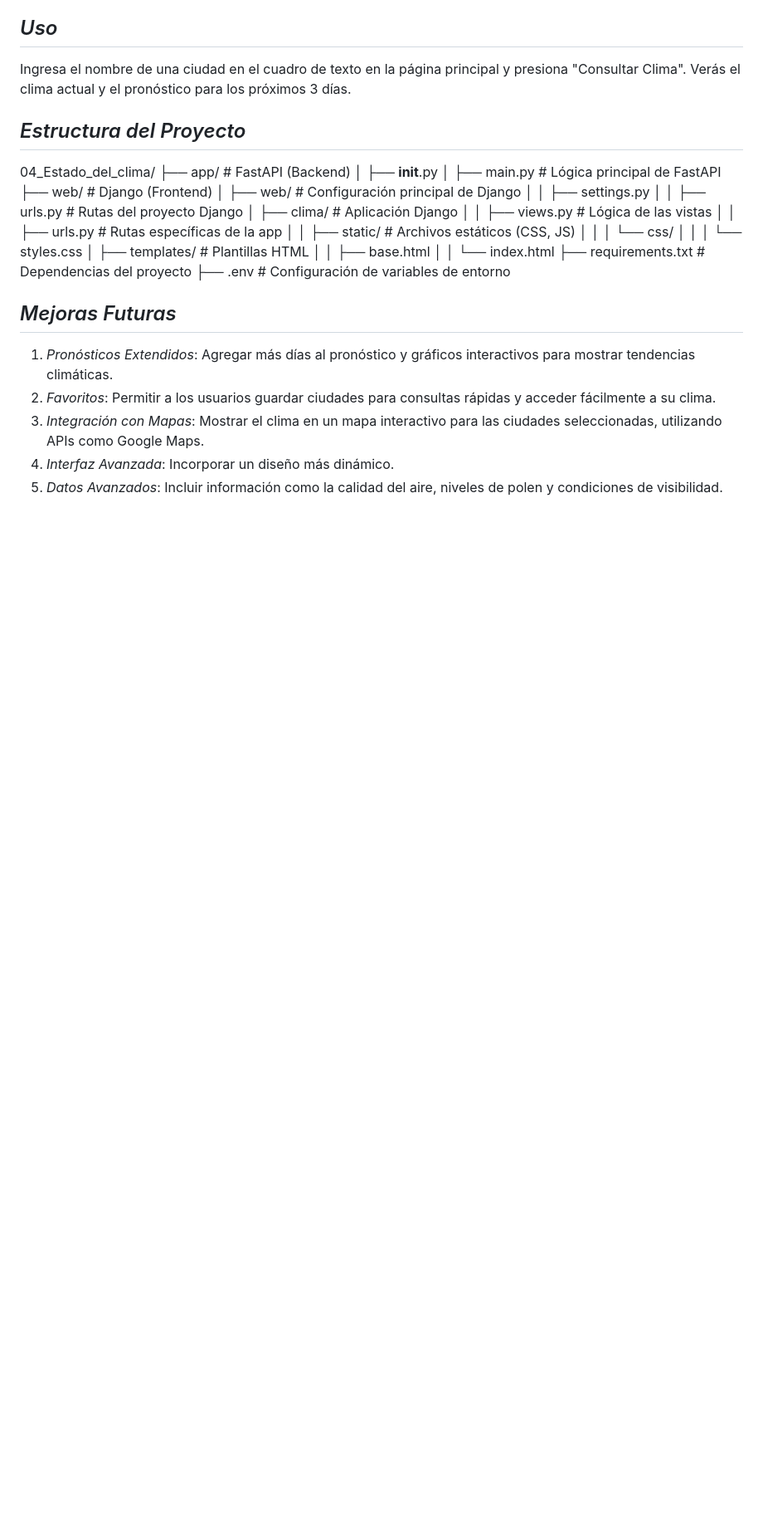
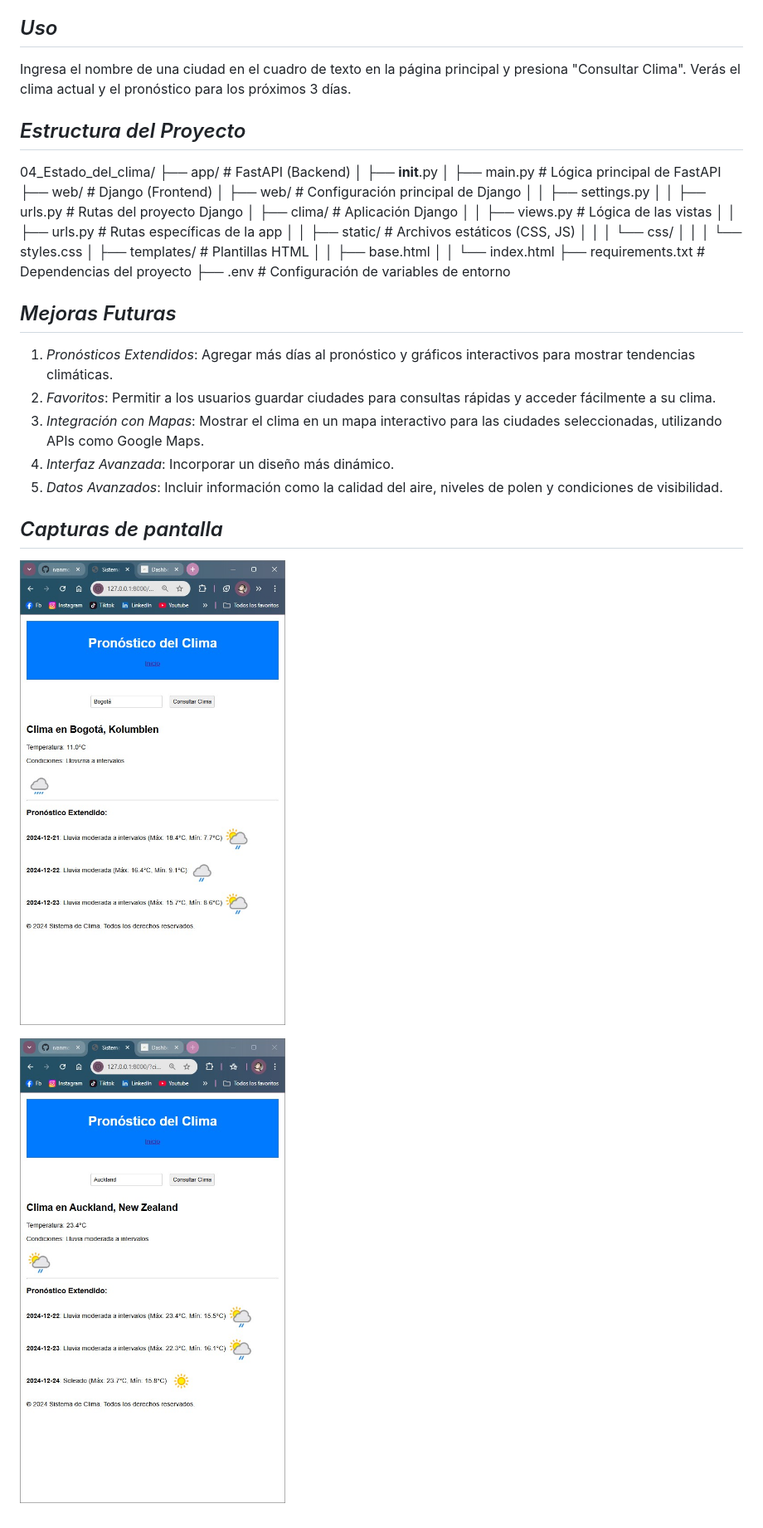
Before and after one commit to ivanmoreno89/04_Estado_del_clima, a Markdown page: Readme..md, the part around the change. Shown: that part at 83% size. Drawn GitHub-style; pictures changed too: imagen1.jpg (added), imagen2.jpg (added); blank space fills up the shorter version.

Commit message:
Update README
Actualización del README con capturas de pantalla.

```diff
--- a/Readme..md
+++ b/Readme..md
@@ -54,3 +54,9 @@ Verás el clima actual y el pronóstico para los próximos 3 días.
 3. *Integración con Mapas*: Mostrar el clima en un mapa interactivo para las ciudades seleccionadas, utilizando APIs como Google Maps.
 4. *Interfaz Avanzada*: Incorporar un diseño más dinámico.
 5. *Datos Avanzados*: Incluir información como la calidad del aire, niveles de polen y condiciones de visibilidad.
+
+## *Capturas de pantalla*
+
+![alt text](imagen1.jpg)
+
+![alt text](imagen2.jpg)
```
